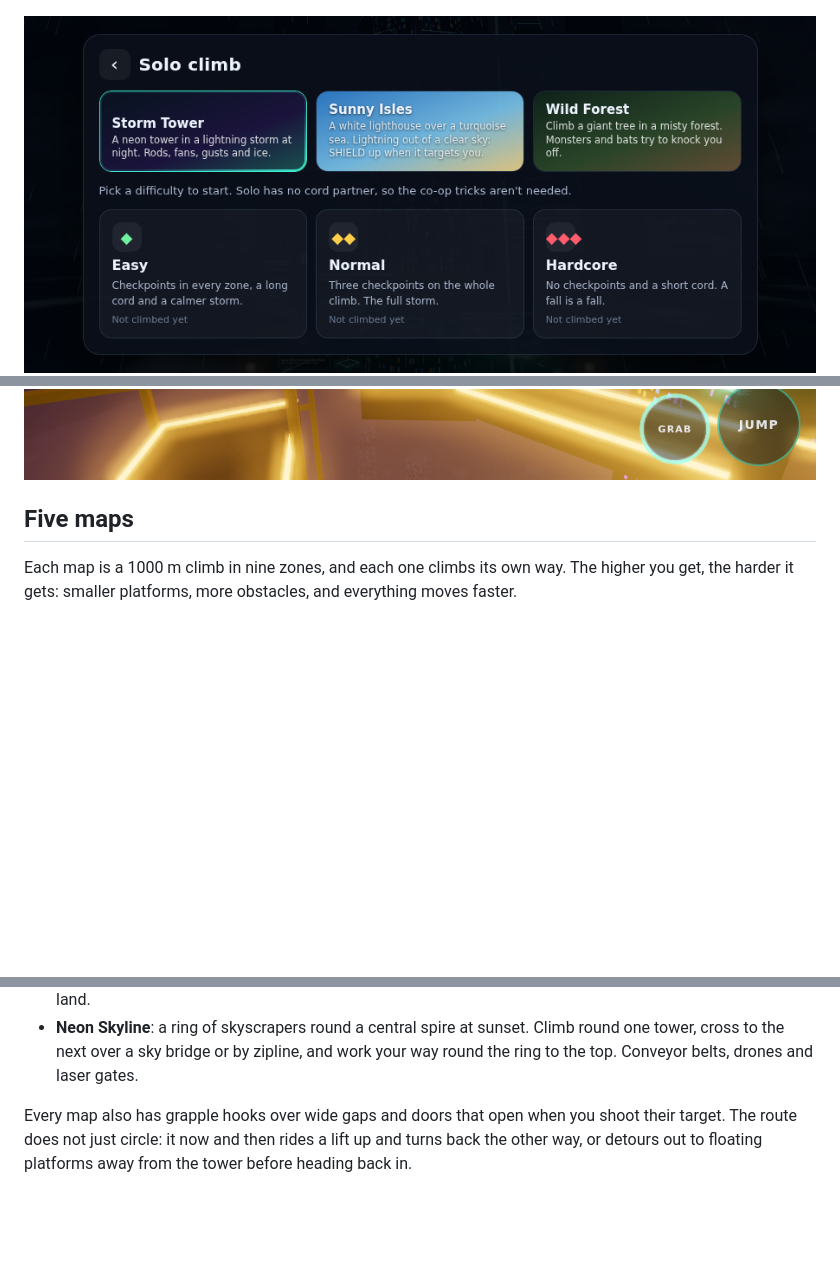
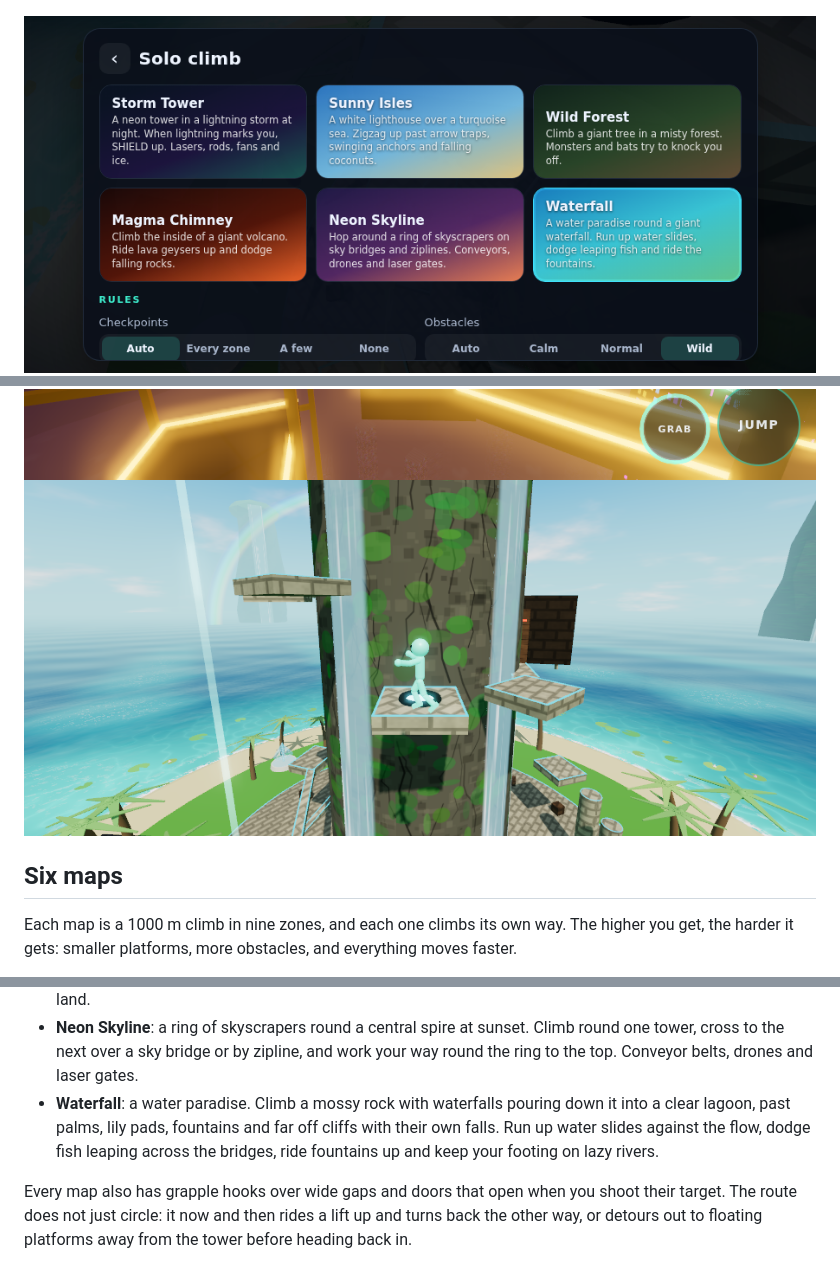
Before and after one commit to TheOCP/stickmanup, a Markdown page: README.md, 3 parts joined by grey strips. Rendered like a GitHub page; pictures changed too: docs/maps.png, docs/waterfall.png (added); blank space fills up the shorter version.

```diff
--- a/README.md
+++ b/README.md
@@ -15,8 +15,9 @@ giant maps. If one falls, everyone feels it.
 ![Wild Forest](docs/forest.png)
 ![Magma Chimney](docs/volcano.png)
 ![Neon Skyline](docs/city.png)
+![Waterfall](docs/waterfall.png)
 
-## Five maps
+## Six maps
 
 Each map is a 1000 m climb in nine zones, and each one climbs its own way. The higher you get, the harder it gets:
 smaller platforms, more obstacles, and everything moves faster.
@@ -32,6 +33,9 @@ smaller platforms, more obstacles, and everything moves faster.
 * **Neon Skyline**: a ring of skyscrapers round a central spire at sunset. Climb round one tower, cross to the next
   over a sky bridge or by zipline, and work your way round the ring to the top. Conveyor belts, drones and laser
   gates.
+* **Waterfall**: a water paradise. Climb a mossy rock with waterfalls pouring down it into a clear lagoon, past
+  palms, lily pads, fountains and far off cliffs with their own falls. Run up water slides against the flow, dodge
+  fish leaping across the bridges, ride fountains up and keep your footing on lazy rivers.
 
 Every map also has grapple hooks over wide gaps and doors that open when you shoot their target. The route
 does not just circle: it now and then rides a lift up and turns back the other way, or detours out to floating
```
Also changed, not shown: other parts of README.md (+3 -1 lines), 13 other files.
